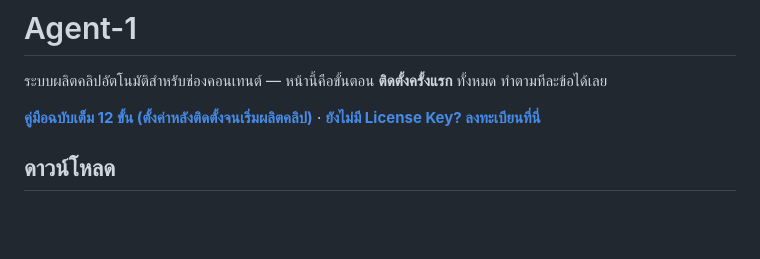
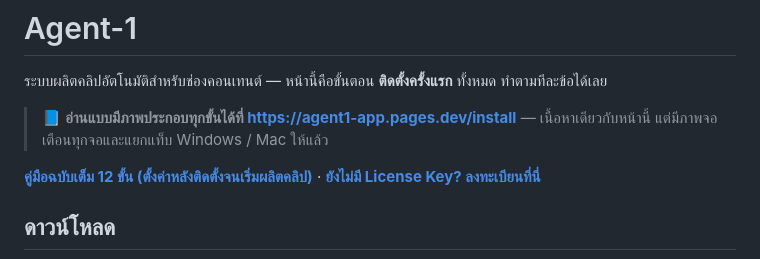
Before and after one commit to mister-1/agent-1-releases, a Markdown page: README.md, the part around the change. Drawn GitHub-style; blank space fills up the shorter version.

Commit message:
docs: หน้า repo เป็นคู่มือติดตั้งครั้งแรกฉบับเต็ม

```diff
--- a/README.md
+++ b/README.md
@@ -1,6 +1,8 @@
 # Agent-1
 
 ระบบผลิตคลิปอัตโนมัติสำหรับช่องคอนเทนต์ — หน้านี้คือขั้นตอน **ติดตั้งครั้งแรก** ทั้งหมด ทำตามทีละข้อได้เลย
+
+> 📘 **อ่านแบบมีภาพประกอบทุกขั้นได้ที่ [https://agent1-app.pages.dev/install](https://agent1-app.pages.dev/install)** — เนื้อหาเดียวกับหน้านี้ แต่มีภาพจอเตือนทุกจอและแยกแท็บ Windows / Mac ให้แล้ว
 
 **[คู่มือฉบับเต็ม 12 ขั้น (ตั้งค่าหลังติดตั้งจนเริ่มผลิตคลิป)](https://agent1-app.pages.dev/)** · **[ยังไม่มี License Key? ลงทะเบียนที่นี่](https://agent1-app.pages.dev/register)**
 
```
